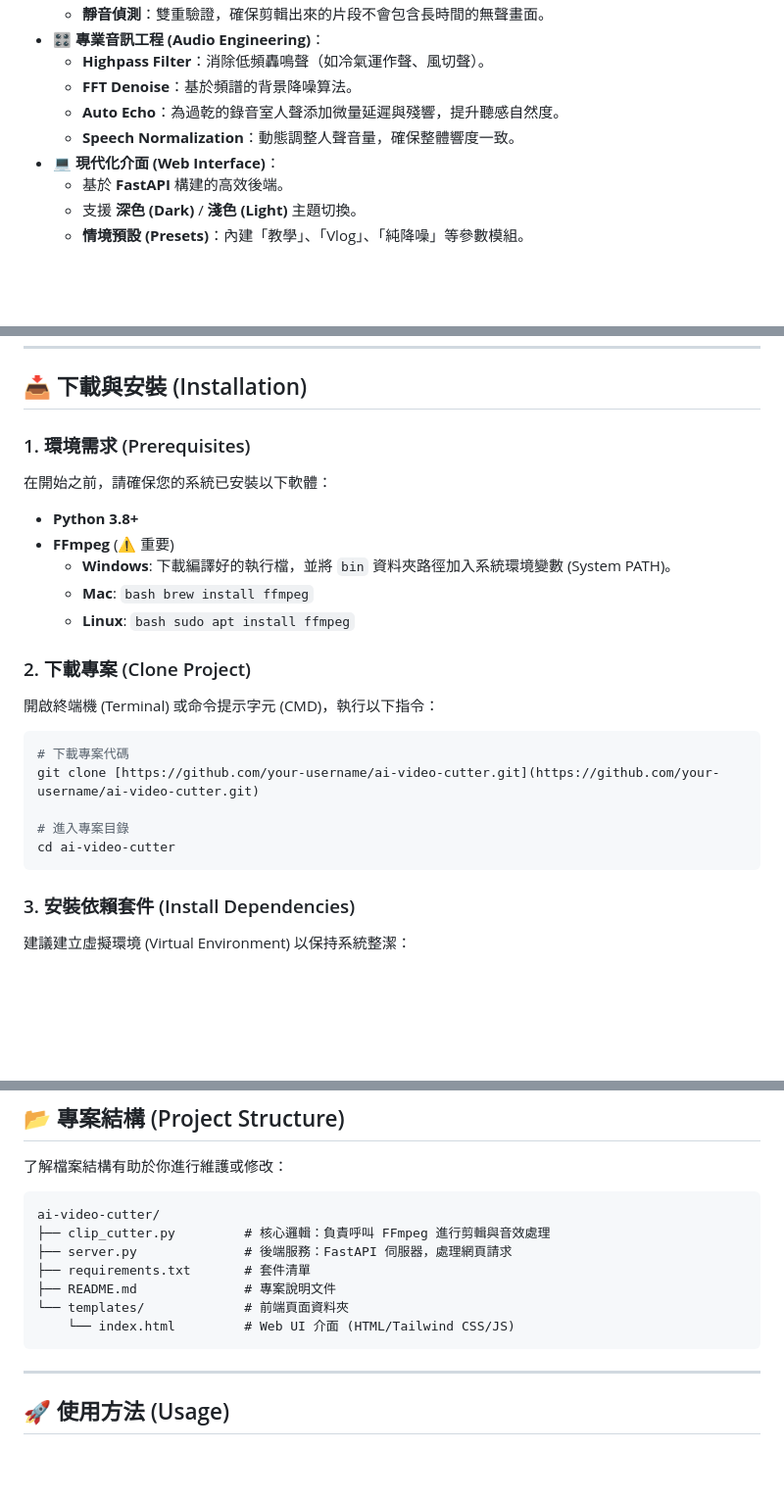
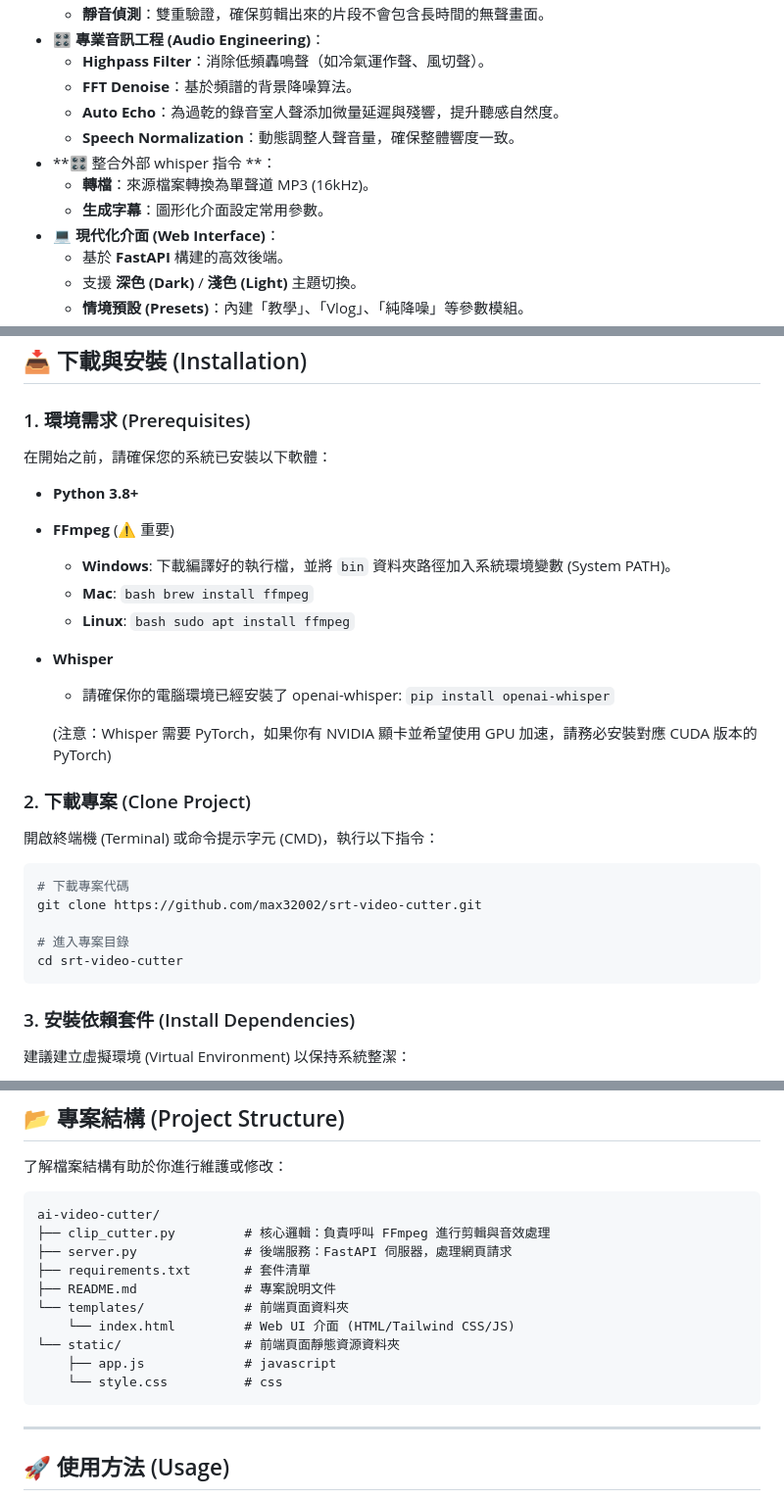
Before and after one commit to max32002/srt-video-cutter, a Markdown page: README.md, 3 parts joined by grey strips. Shown at 98% size. GitHub-like rendering; blank space fills up the shorter version.

Commit message:
Update README with Whisper integration details
Added external whisper command integration and installation instructions.

````diff
--- a/README.md
+++ b/README.md
@@ -22,6 +22,9 @@
     * **FFT Denoise**：基於頻譜的背景降噪算法。
     * **Auto Echo**：為過乾的錄音室人聲添加微量延遲與殘響，提升聽感自然度。
     * **Speech Normalization**：動態調整人聲音量，確保整體響度一致。
+* **🎛️ 整合外部 whisper 指令 **：
+    * **轉檔**：來源檔案轉換為單聲道 MP3 (16kHz)。
+    * **生成字幕**：圖形化介面設定常用參數。
 * **💻 現代化介面 (Web Interface)**：
     * 基於 **FastAPI** 構建的高效後端。
     * 支援 **深色 (Dark)** / **淺色 (Light)** 主題切換。
@@ -41,6 +44,10 @@
     * **Windows**: 下載編譯好的執行檔，並將 `bin` 資料夾路徑加入系統環境變數 (System PATH)。
     * **Mac**: ```bash brew install ffmpeg```
     * **Linux**: ```bash sudo apt install ffmpeg```
+* **Whisper**
+    * 請確保你的電腦環境已經安裝了 openai-whisper: ```pip install openai-whisper```
+
+    (注意：Whisper 需要 PyTorch，如果你有 NVIDIA 顯卡並希望使用 GPU 加速，請務必安裝對應 CUDA 版本的 PyTorch)
 
 ### 2. 下載專案 (Clone Project)
 
@@ -48,10 +55,10 @@
 
 ```bash
 # 下載專案代碼
-git clone [https://github.com/your-username/ai-video-cutter.git](https://github.com/your-username/ai-video-cutter.git)
+git clone https://github.com/max32002/srt-video-cutter.git
 
 # 進入專案目錄
-cd ai-video-cutter
+cd srt-video-cutter
 ```
 
 ### 3. 安裝依賴套件 (Install Dependencies)
@@ -93,6 +100,9 @@ ai-video-cutter/
 ├── README.md              # 專案說明文件
 └── templates/             # 前端頁面資料夾
     └── index.html         # Web UI 介面 (HTML/Tailwind CSS/JS)
+└── static/                # 前端頁面靜態資源資料夾
+    ├── app.js             # javascript
+    └── style.css          # css
 ```
 
 ---
````
Also changed, not shown: other parts of README.md (+0 -5 lines).
